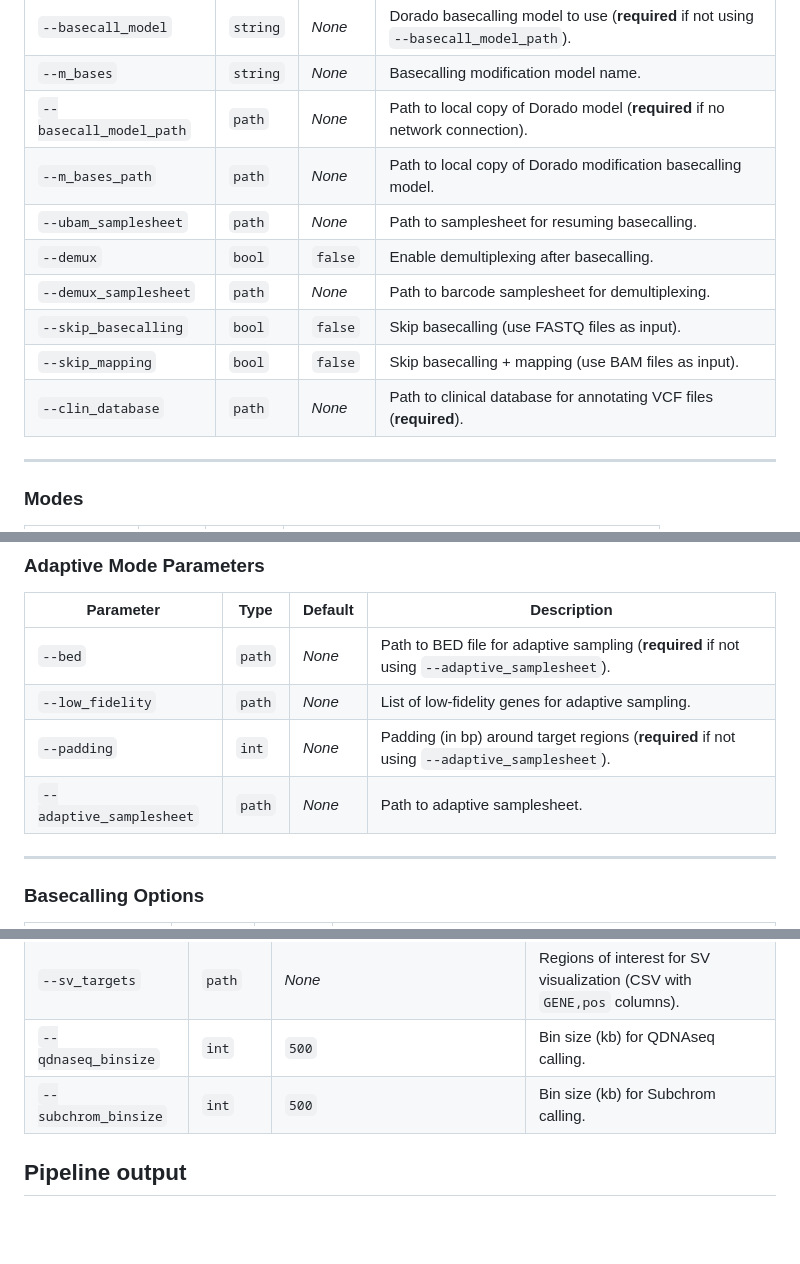
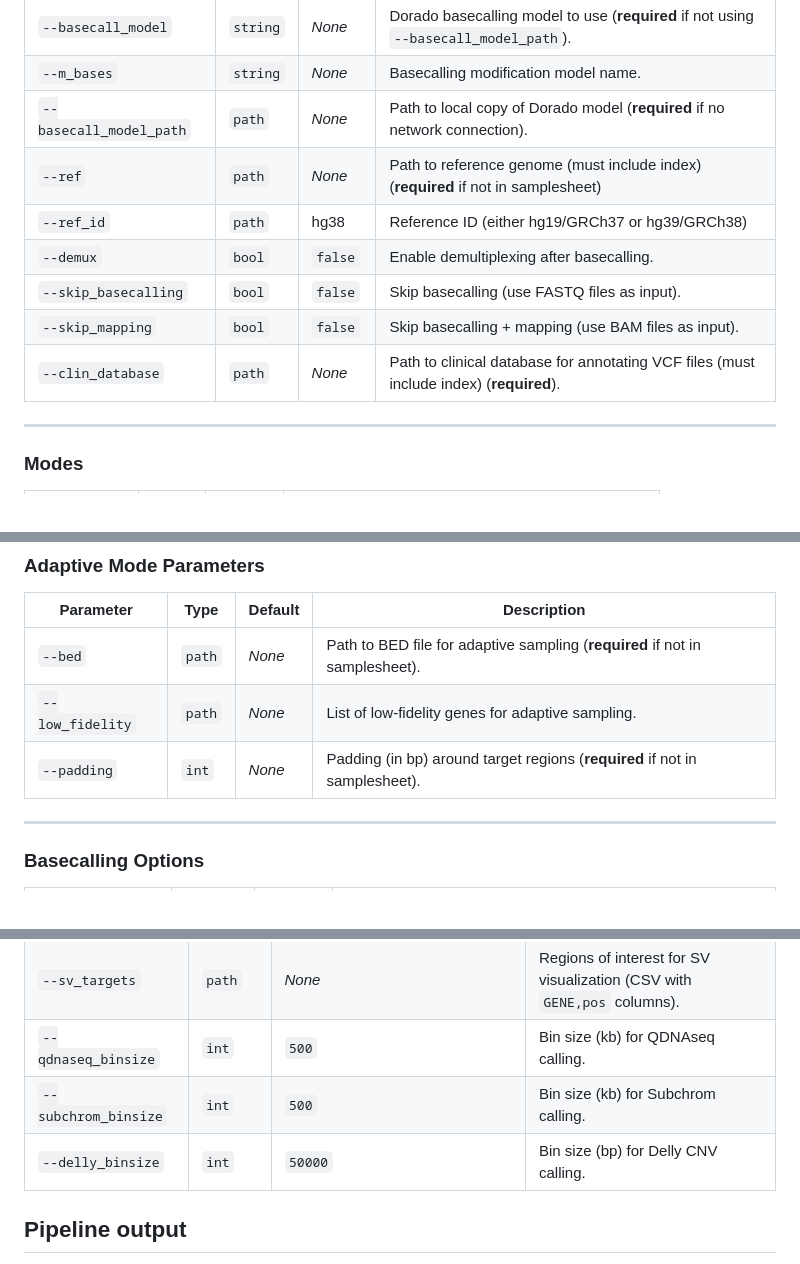
Before and after one commit to chusj-pigu/nf-core-oncoseq, a Markdown page: README.md, 3 parts joined by grey strips. Rendered like a GitHub page; blank space fills up the shorter version.

```diff
--- a/README.md
+++ b/README.md
@@ -147,13 +155,12 @@ For more details and further functionality, please refer to the [usage documenta
 | `--basecall_model`     | `string` | _None_  | Dorado basecalling model to use (**required** if not using `--basecall_model_path`). |
 | `--m_bases`            | `string` | _None_  | Basecalling modification model name.                                        |
 | `--basecall_model_path`| `path`   | _None_  | Path to local copy of Dorado model (**required** if no network connection). |
-| `--m_bases_path`       | `path`   | _None_  | Path to local copy of Dorado modification basecalling model.                |
-| `--ubam_samplesheet`   | `path`   | _None_  | Path to samplesheet for resuming basecalling.                               |
+| `--ref`                | `path`   | _None_  | Path to reference genome (must include index) (**required** if not in samplesheet)                              |
+| `--ref_id`             | `path`   | hg38    | Reference ID (either hg19/GRCh37 or hg39/GRCh38)                            |
 | `--demux`              | `bool`   | `false` | Enable demultiplexing after basecalling.                                    |
-| `--demux_samplesheet`  | `path`   | _None_  | Path to barcode samplesheet for demultiplexing.                             |
 | `--skip_basecalling`   | `bool`   | `false` | Skip basecalling (use FASTQ files as input).                                |
 | `--skip_mapping`       | `bool`   | `false` | Skip basecalling + mapping (use BAM files as input).                        |
-| `--clin_database`      | `path`   | _None_  | Path to clinical database for annotating VCF files (**required**).          |
+| `--clin_database`      | `path`   | _None_  | Path to clinical database for annotating VCF files (must include index) (**required**).          |
 
 ---
 
@@ -172,10 +179,9 @@ For more details and further functionality, please refer to the [usage documenta
 
 | Parameter               | Type   | Default | Description                                                                 |
 |--------------------------|--------|---------|-----------------------------------------------------------------------------|
-| `--bed`                  | `path` | _None_  | Path to BED file for adaptive sampling (**required** if not using `--adaptive_samplesheet`). |
+| `--bed`                  | `path` | _None_  | Path to BED file for adaptive sampling (**required** if not in samplesheet). |
 | `--low_fidelity`         | `path` | _None_  | List of low-fidelity genes for adaptive sampling.                           |
-| `--padding`              | `int`  | _None_  | Padding (in bp) around target regions (**required** if not using `--adaptive_samplesheet`). |
-| `--adaptive_samplesheet` | `path` | _None_  | Path to adaptive samplesheet.                                               |
+| `--padding`              | `int`  | _None_  | Padding (in bp) around target regions (**required** if not in samplesheet). |
 
 ---
 
@@ -198,6 +204,7 @@ For more details and further functionality, please refer to the [usage documenta
 | `--sv_targets`     | `path`   | _None_                             | Regions of interest for SV visualization (CSV with `GENE,pos` columns).     |
 | `--qdnaseq_binsize`| `int`    | `500`                              | Bin size (kb) for QDNAseq calling.                                          |
 | `--subchrom_binsize`| `int`   | `500`                              | Bin size (kb) for Subchrom calling.                                         |
+| `--delly_binsize`  | `int`   | `50000`                              | Bin size (bp) for Delly CNV calling.                                         |
 
 
 ## Pipeline output
```
Also changed, not shown: other parts of README.md (+43 -33 lines).
